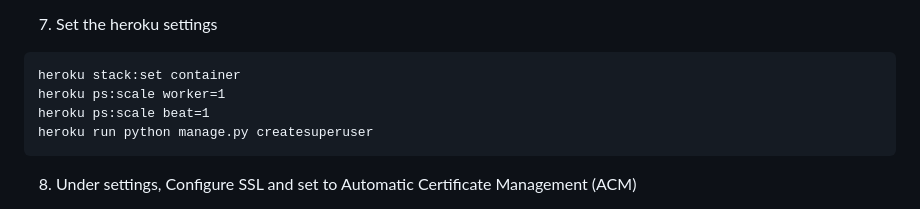
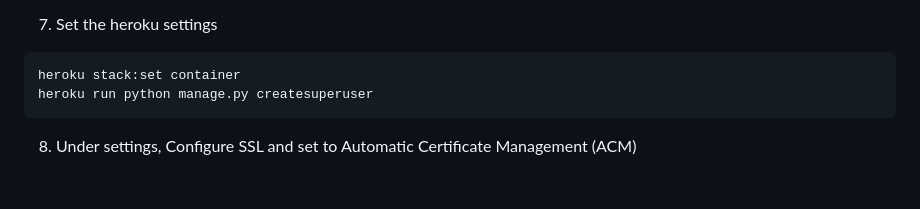
Before and after one commit to DareFail/AI-Video-Boilerplate-Pro, a Markdown page: README.md, the part around the change. GitHub-like rendering; blank space fills up the shorter version.

````diff
--- a/README.md
+++ b/README.md
@@ -154,8 +154,6 @@ DJANGO_SETTINGS_MODULE=main.settings.heroku
 7. Set the heroku settings
 ```
 heroku stack:set container
-heroku ps:scale worker=1
-heroku ps:scale beat=1
 heroku run python manage.py createsuperuser
 ```
 
````
